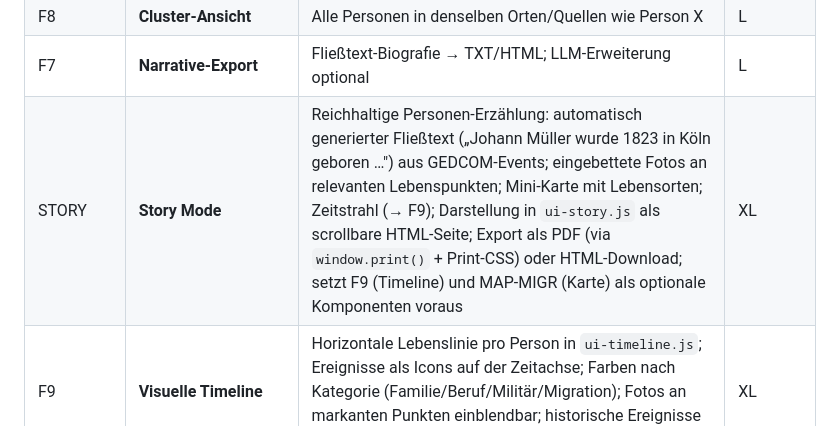
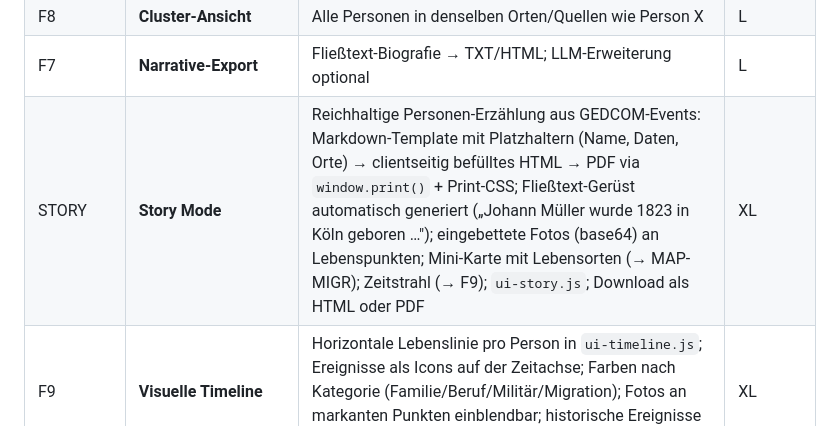
Before and after one commit to frochtrup/Stammbaum, a Markdown page: ROADMAP.md, the part around the change. Drawn GitHub-style.

Commit message:
docs(roadmap): STORY Mode — Markdown-Template → HTML → PDF Pipeline präzisiert
Co-Authored-By: Claude Sonnet 4.6 <noreply@anthropic.com>

```diff
--- a/ROADMAP.md
+++ b/ROADMAP.md
@@ -77,7 +77,7 @@ Ergebnis eines Code-Audits (2026-05-15): konkrete Bugs und Sicherheitslücken im
 | MAP-MIGR | **Migrationswege** | Pfeile/Linien zwischen Geburtsort → Wohnorte → Sterbeort einer Person oder Familiengruppe; Farbe nach Generation oder Zeitraum; Modus-Toggle im Kartenview neben Personen/Orte | M |
 | F8 | **Cluster-Ansicht** | Alle Personen in denselben Orten/Quellen wie Person X | L |
 | F7 | **Narrative-Export** | Fließtext-Biografie → TXT/HTML; LLM-Erweiterung optional | L |
-| STORY | **Story Mode** | Reichhaltige Personen-Erzählung: automatisch generierter Fließtext („Johann Müller wurde 1823 in Köln geboren …") aus GEDCOM-Events; eingebettete Fotos an relevanten Lebenspunkten; Mini-Karte mit Lebensorten; Zeitstrahl (→ F9); Darstellung in `ui-story.js` als scrollbare HTML-Seite; Export als PDF (via `window.print()` + Print-CSS) oder HTML-Download; setzt F9 (Timeline) und MAP-MIGR (Karte) als optionale Komponenten voraus | XL |
+| STORY | **Story Mode** | Reichhaltige Personen-Erzählung aus GEDCOM-Events: Markdown-Template mit Platzhaltern (Name, Daten, Orte) → clientseitig befülltes HTML → PDF via `window.print()` + Print-CSS; Fließtext-Gerüst automatisch generiert („Johann Müller wurde 1823 in Köln geboren …"); eingebettete Fotos (base64) an Lebenspunkten; Mini-Karte mit Lebensorten (→ MAP-MIGR); Zeitstrahl (→ F9); `ui-story.js`; Download als HTML oder PDF | XL |
 | F9 | **Visuelle Timeline** | Horizontale Lebenslinie pro Person in `ui-timeline.js`; Ereignisse als Icons auf der Zeitachse; Farben nach Kategorie (Familie/Beruf/Militär/Migration); Fotos an markanten Punkten einblendbar; historische Ereignisse als Kontext-Ebene; Export als SVG/HTML | XL |
 | ~~F10~~ | ~~**Buchgenerator**~~ | ~~`ui-book.js`: Kekule-Ahnenindex, Personen-Biografie, Hauptfoto (base64), Familien, Quellen, Inhaltsverzeichnis, Namenindex; Modus Ahnen/Alle; Download als HTML — **erledigt sw v453**~~ | — |
 | F11 | **OCR** | Urkunden-Scan → Text; WASM-Tesseract oder LLM-Backend | XL |
```
